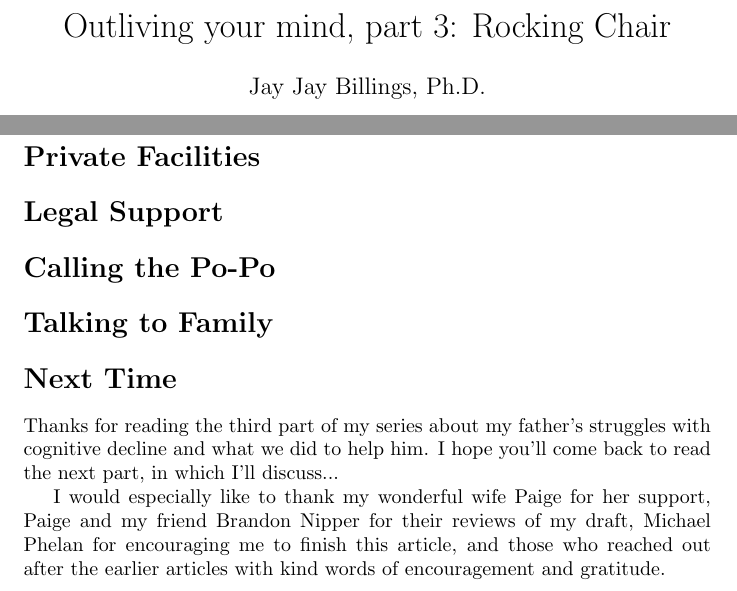
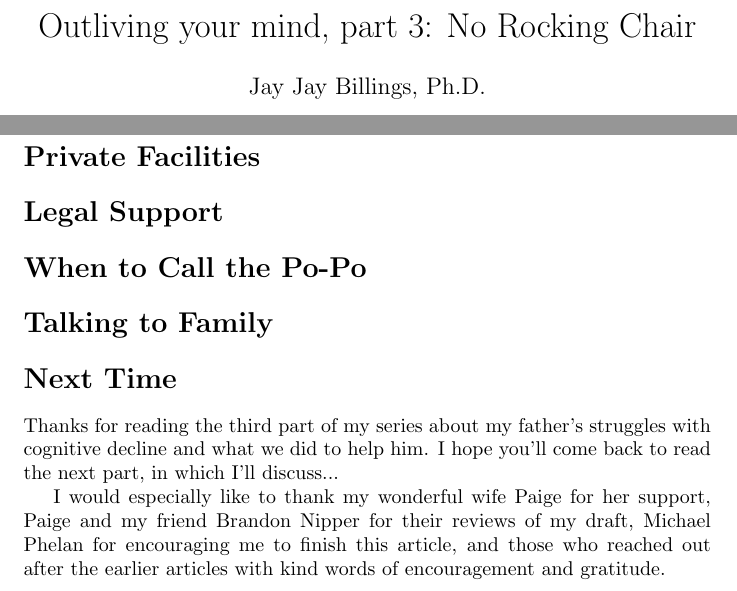
Before and after one commit to jayjaybillings/blog, a LaTeX document (oym-p3-rocking-chairs/main.tex): two parts of page 1 of 2, joined at a grey line, cut so that both start at the same text. Compiled offline with pdfLaTeX.

Commit message:
Minor edits and a title change. Signed-off-by: Jay Jay Billings <jayjaybillings@gmail.com>

```diff
--- a/oym-p3-rocking-chairs/main.tex
+++ b/oym-p3-rocking-chairs/main.tex
@@ -5,7 +5,7 @@
 \usepackage{tabularx}
 \usepackage{dirtytalk}
 
-\title{Outliving your mind, part 3: Rocking Chair}
+\title{Outliving your mind, part 3: No Rocking Chair}
 \author{Jay Jay Billings, Ph.D.}
 \date{\today}
 
@@ -38,7 +38,7 @@ ROCKING CHAIRS!!!!
 
 \section*{Legal Support}
 
-\section*{Calling the Po-Po}
+\section*{When to Call the Po-Po}
 
 \section*{Talking to Family}
 
```
